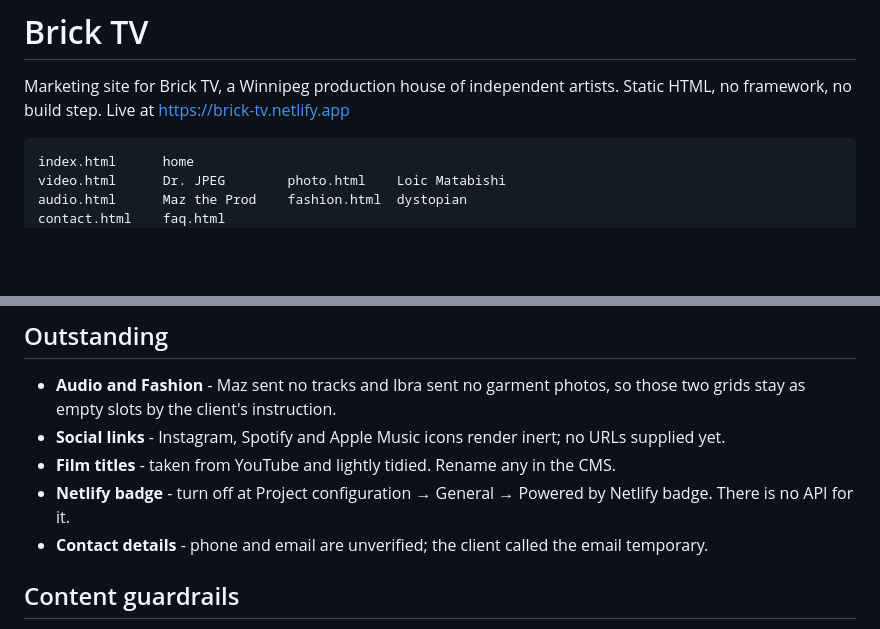
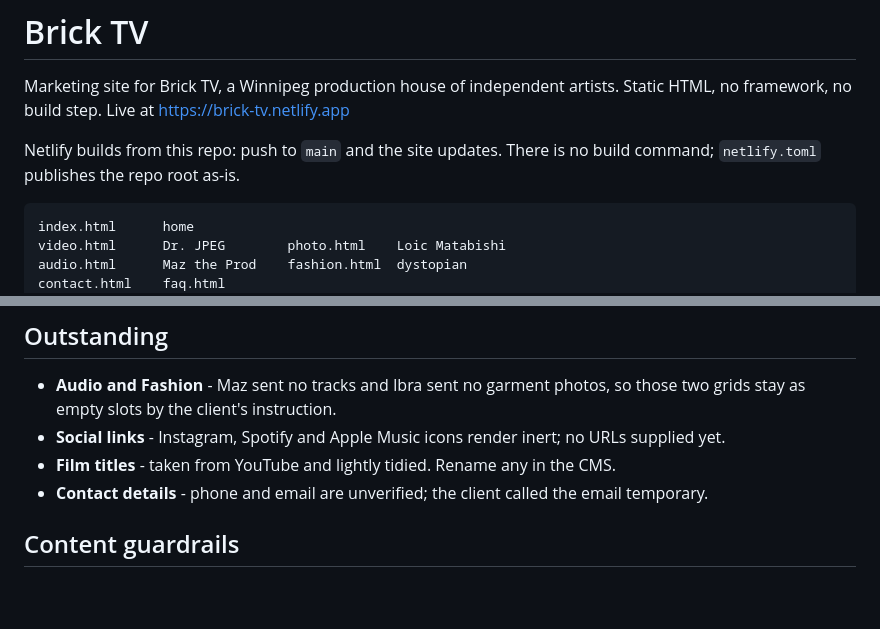
Before and after one commit to BoubacarBasse/bricktv-site, a Markdown page: README.md, 2 parts joined by grey strips. Rendered like a GitHub page; blank space fills up the shorter version.

Commit message:
Document that Netlify now builds from the repo
The project is linked and deploying from main, so the README no longer
implies uploads are the delivery path. The Netlify badge item is dropped
from Outstanding; it is switched off.

Co-Authored-By: Claude Opus 5 <noreply@anthropic.com>
Claude-Session: https://claude.ai/code/session_01UgBAJpwfoRomD5JRLMqWdf

````diff
--- a/README.md
+++ b/README.md
@@ -2,6 +2,9 @@
 
 Marketing site for Brick TV, a Winnipeg production house of independent artists.
 Static HTML, no framework, no build step. Live at https://brick-tv.netlify.app
+
+Netlify builds from this repo: push to `main` and the site updates. There is no
+build command; `netlify.toml` publishes the repo root as-is.
 
 ```
 index.html      home
@@ -81,8 +84,6 @@ Sveltia is pinned to 0.211.5 in `admin/index.html`. Bump it deliberately.
 - **Social links** - Instagram, Spotify and Apple Music icons render inert; no
   URLs supplied yet.
 - **Film titles** - taken from YouTube and lightly tidied. Rename any in the CMS.
-- **Netlify badge** - turn off at Project configuration → General → Powered by
-  Netlify badge. There is no API for it.
 - **Contact details** - phone and email are unverified; the client called the
   email temporary.
 
````
